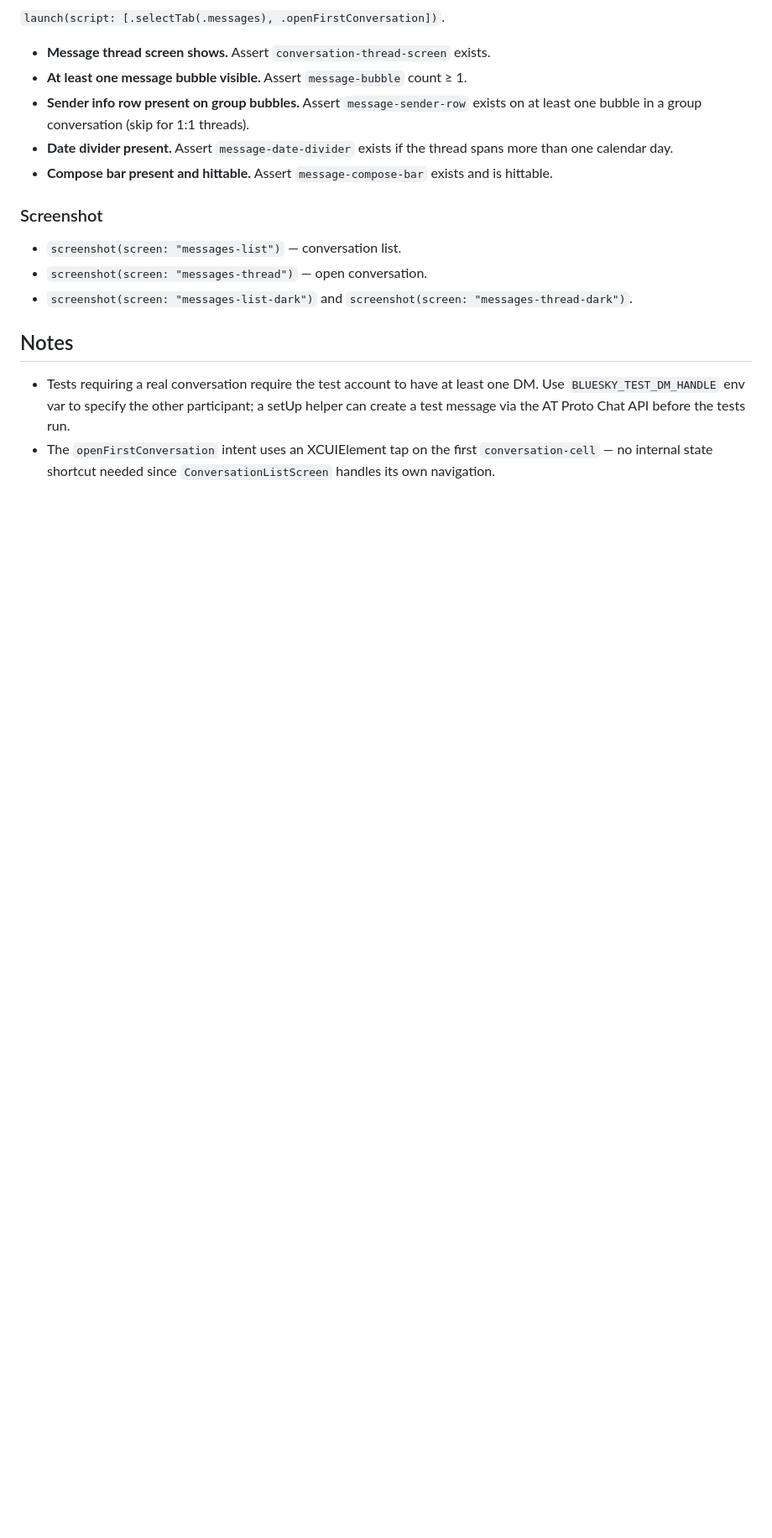
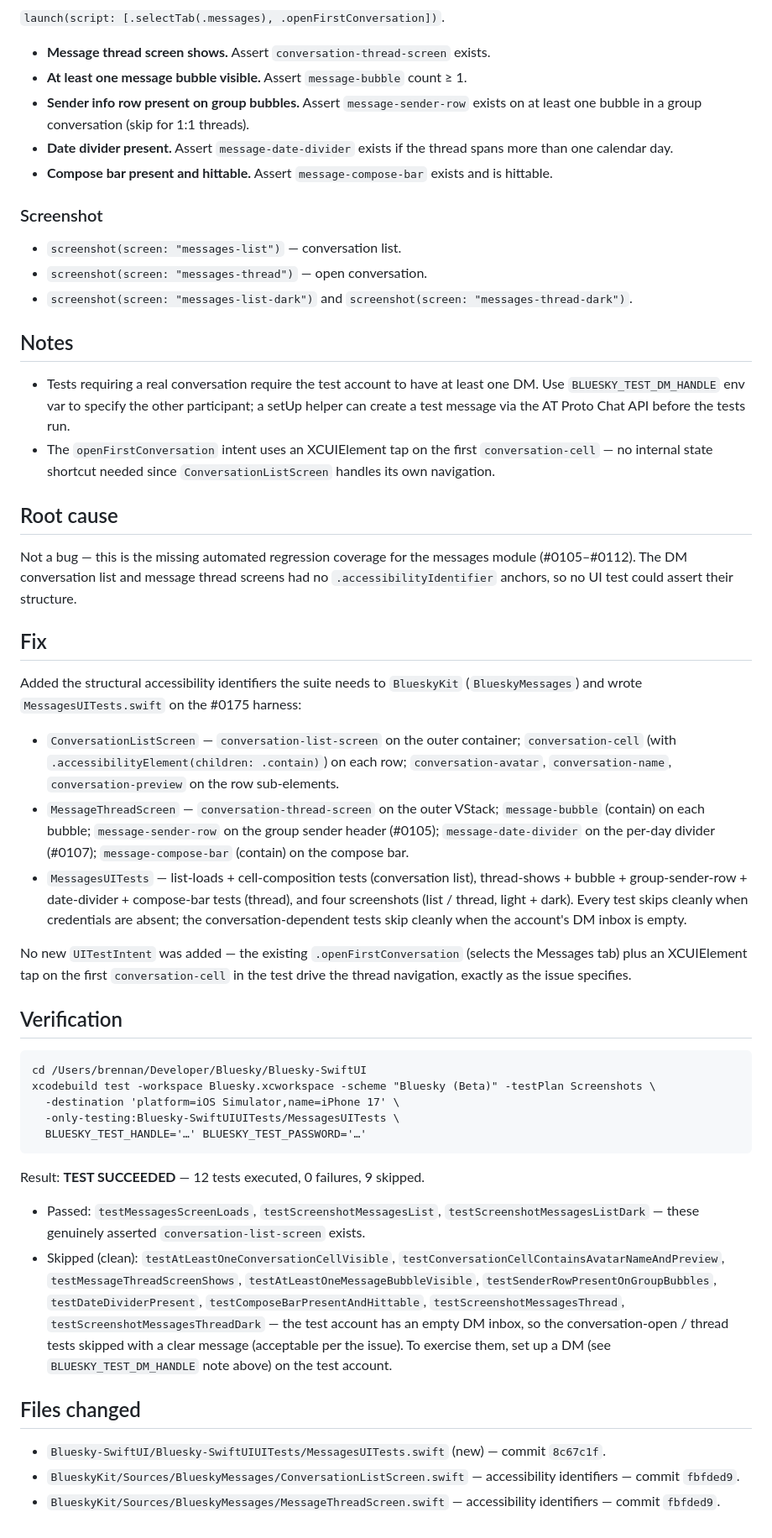
Before and after one commit to brennanMKE/Bluesky-Migration, a Markdown page: issues/0181.md, the part around one of its changes. Shown at 84% size. GitHub-like rendering; blank space fills up the shorter version.

Commit message:
#0181 Resolve: UI test suite: direct messages
Added MessagesUITests on the #0175 harness (Bluesky-SwiftUI 8c67c1f) plus the
DM conversation-list / thread accessibility identifiers (BlueskyKit fbfded9).
Verified on iPhone 17: 12 tests, 0 failures, 3 passed (list loads + list
screenshots), 9 skipped cleanly because the test account's DM inbox is empty.

Co-Authored-By: Claude Opus 4.7 <noreply@anthropic.com>

````diff
--- a/issues/0181.md
+++ b/issues/0181.md
@@ -50,3 +52,38 @@ All tests use the #0175 harness. `launch(script: [.selectTab(.messages)])`.
 
 - Tests requiring a real conversation require the test account to have at least one DM. Use `BLUESKY_TEST_DM_HANDLE` env var to specify the other participant; a setUp helper can create a test message via the AT Proto Chat API before the tests run.
 - The `openFirstConversation` intent uses an XCUIElement tap on the first `conversation-cell` — no internal state shortcut needed since `ConversationListScreen` handles its own navigation.
+
+## Root cause
+
+Not a bug — this is the missing automated regression coverage for the messages module (#0105–#0112). The DM conversation list and message thread screens had no `.accessibilityIdentifier` anchors, so no UI test could assert their structure.
+
+## Fix
+
+Added the structural accessibility identifiers the suite needs to `BlueskyKit` (`BlueskyMessages`) and wrote `MessagesUITests.swift` on the #0175 harness:
+
+- `ConversationListScreen` — `conversation-list-screen` on the outer container; `conversation-cell` (with `.accessibilityElement(children: .contain)`) on each row; `conversation-avatar`, `conversation-name`, `conversation-preview` on the row sub-elements.
+- `MessageThreadScreen` — `conversation-thread-screen` on the outer VStack; `message-bubble` (contain) on each bubble; `message-sender-row` on the group sender header (#0105); `message-date-divider` on the per-day divider (#0107); `message-compose-bar` (contain) on the compose bar.
+- `MessagesUITests` — list-loads + cell-composition tests (conversation list), thread-shows + bubble + group-sender-row + date-divider + compose-bar tests (thread), and four screenshots (list / thread, light + dark). Every test skips cleanly when credentials are absent; the conversation-dependent tests skip cleanly when the account's DM inbox is empty.
+
+No new `UITestIntent` was added — the existing `.openFirstConversation` (selects the Messages tab) plus an XCUIElement tap on the first `conversation-cell` in the test drive the thread navigation, exactly as the issue specifies.
+
+## Verification
+
+```
+cd /Users/brennan/Developer/Bluesky/Bluesky-SwiftUI
+xcodebuild test -workspace Bluesky.xcworkspace -scheme "Bluesky (Beta)" -testPlan Screenshots \
+  -destination 'platform=iOS Simulator,name=iPhone 17' \
+  -only-testing:Bluesky-SwiftUIUITests/MessagesUITests \
+  BLUESKY_TEST_HANDLE='…' BLUESKY_TEST_PASSWORD='…'
+```
+
+Result: **TEST SUCCEEDED** — 12 tests executed, 0 failures, 9 skipped.
+
+- Passed: `testMessagesScreenLoads`, `testScreenshotMessagesList`, `testScreenshotMessagesListDark` — these genuinely asserted `conversation-list-screen` exists.
+- Skipped (clean): `testAtLeastOneConversationCellVisible`, `testConversationCellContainsAvatarNameAndPreview`, `testMessageThreadScreenShows`, `testAtLeastOneMessageBubbleVisible`, `testSenderRowPresentOnGroupBubbles`, `testDateDividerPresent`, `testComposeBarPresentAndHittable`, `testScreenshotMessagesThread`, `testScreenshotMessagesThreadDark` — the test account has an empty DM inbox, so the conversation-open / thread tests skipped with a clear message (acceptable per the issue). To exercise them, set up a DM (see `BLUESKY_TEST_DM_HANDLE` note above) on the test account.
+
+## Files changed
+
+- `Bluesky-SwiftUI/Bluesky-SwiftUIUITests/MessagesUITests.swift` (new) — commit `8c67c1f`.
+- `BlueskyKit/Sources/BlueskyMessages/ConversationListScreen.swift` — accessibility identifiers — commit `fbfded9`.
+- `BlueskyKit/Sources/BlueskyMessages/MessageThreadScreen.swift` — accessibility identifiers — commit `fbfded9`.
````
Also changed, not shown: other parts of issues/0181.md (+3 -1 lines), Issues.md (+1 -1 lines).
